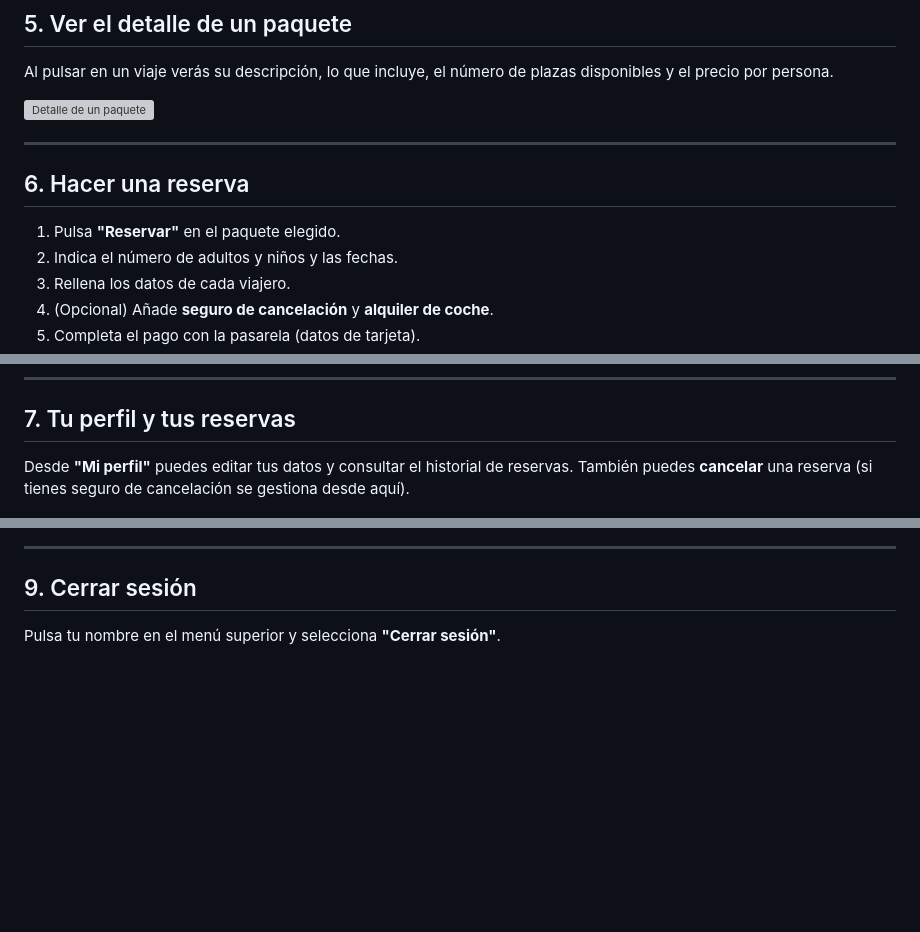
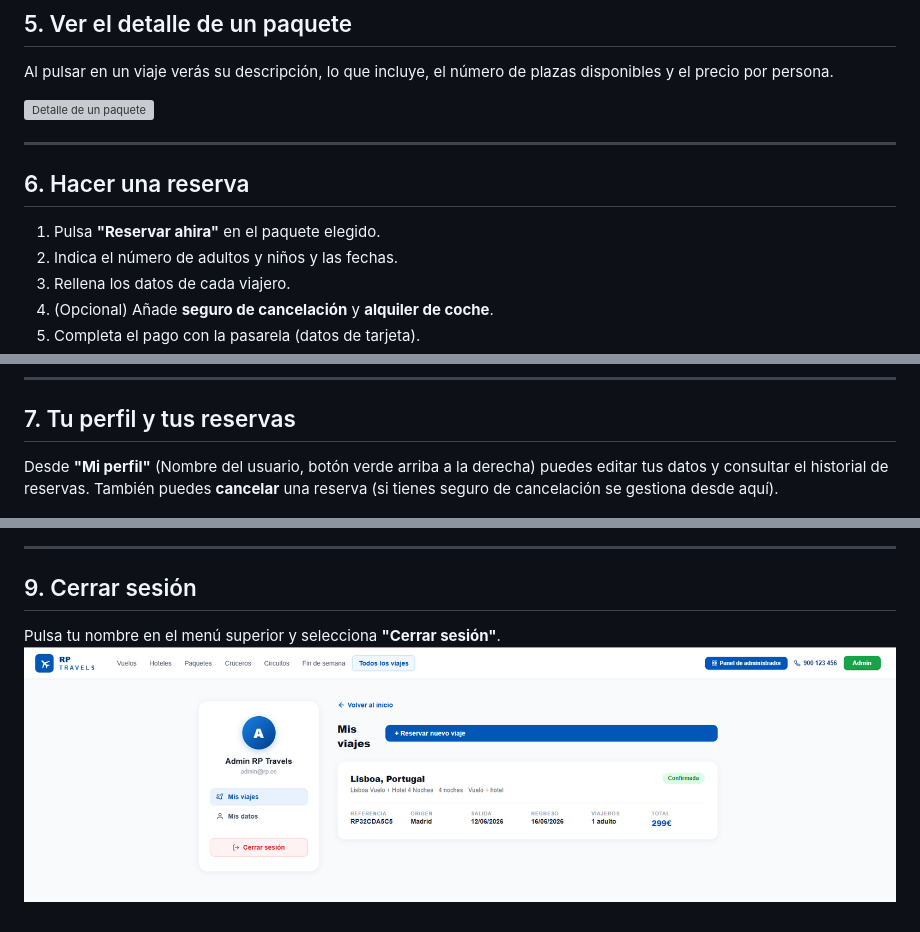
Before and after one commit to pedro27K/RP, a Markdown page: docs/manual_usuario.md, 3 parts joined by grey strips. Drawn GitHub-style; blank space fills up the shorter version; grey boxes are pictures that could not be loaded.

```diff
--- a/docs/manual_usuario.md
+++ b/docs/manual_usuario.md
@@ -60,7 +58,7 @@ plazas disponibles y el precio por persona.
 
 ## 6. Hacer una reserva
 
-1. Pulsa **"Reservar"** en el paquete elegido.
+1. Pulsa **"Reservar ahira"** en el paquete elegido.
 2. Indica el número de adultos y niños y las fechas.
 3. Rellena los datos de cada viajero.
 4. (Opcional) Añade **seguro de cancelación** y **alquiler de coche**.
@@ -77,7 +75,8 @@ plazas disponibles y el precio por persona.
 
 ## 7. Tu perfil y tus reservas
 
-Desde **"Mi perfil"** puedes editar tus datos y consultar el historial de
+Desde **"Mi perfil"** (Nombre del usuario, botón verde arriba a la derecha)
+puedes editar tus datos y consultar el historial de
 reservas. También puedes **cancelar** una reserva (si tienes seguro de
 cancelación se gestiona desde aquí).
 
@@ -106,3 +110,4 @@ Accede en `admin/login.php`. El panel permite:
 ## 9. Cerrar sesión
 
 Pulsa tu nombre en el menú superior y selecciona **"Cerrar sesión"**.
+![Cerrar sesión](img/12-cerrar-sesion.png)
```
Also changed, not shown: other parts of docs/manual_usuario.md (+14 -11 lines).
